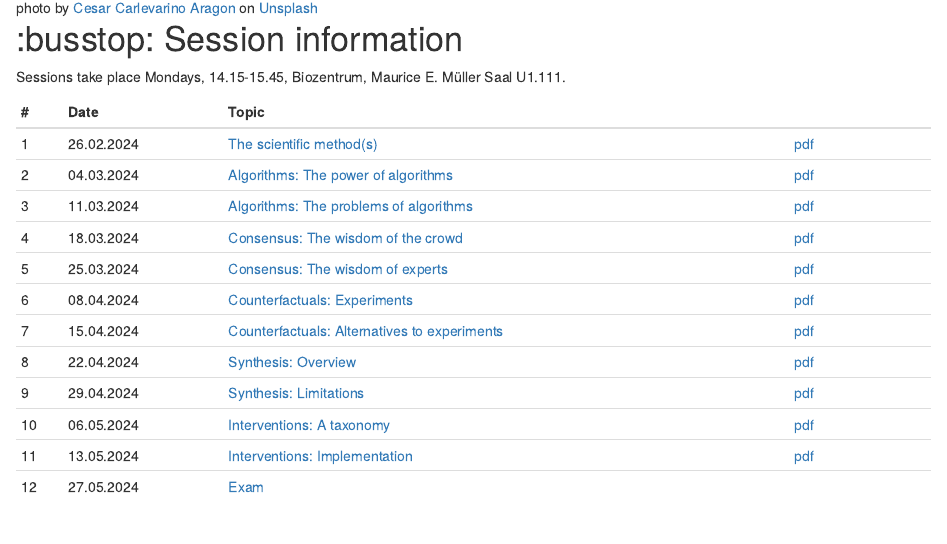
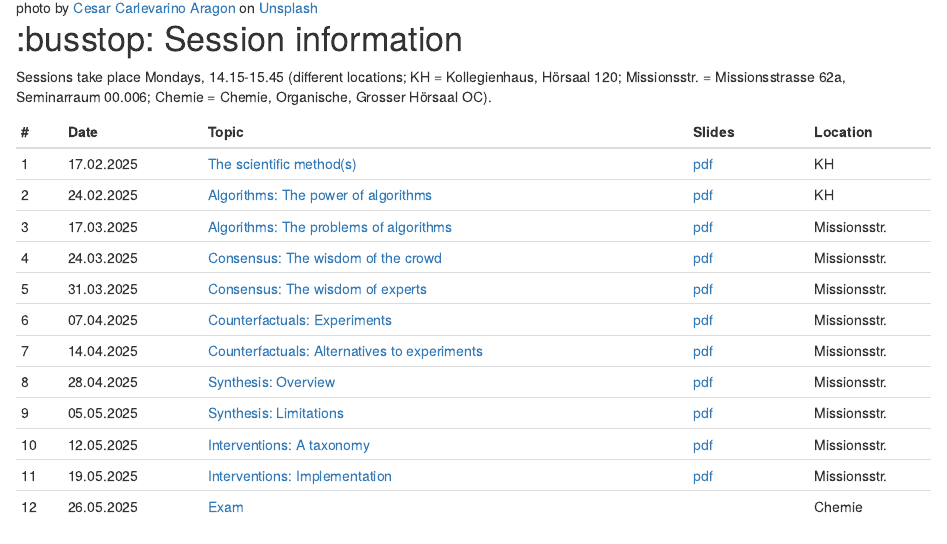
Before and after one commit to matarui/EBDM_FS25, an R Markdown document (index.Rmd): the page in a window 1100 px wide, from 180 px down. Rendered offline with R 4.5, knitr and Pandoc, with nearby package versions; drawn as R Markdown's standard HTML page in place of the format the file asks for.

Commit message:
update docs

```diff
--- a/index.Rmd
+++ b/index.Rmd
@@ -1,7 +1,7 @@
 ---
 title: "EBDM"
 description: |
-  Welcome to the website for *Evidence-based decision making* FS24 ([11230-01](https://vorlesungsverzeichnis.unibas.ch/de/home?id=280447))
+  Welcome to the website for *Evidence-based decision making* FS25 ([11230-01](https://vorlesungsverzeichnis.unibas.ch/de/vorlesungsverzeichnis?id=289121))
 
   Instructors: [Loreen Tisdall](https://loreentisdall.github.io) and [Rui Mata](https://psychologie.unibas.ch/de/personen/rui-mata/about-me/), University of Basel
 
@@ -29,23 +29,23 @@ knitr::opts_chunk$set(echo = FALSE)
 
 # :busstop: Session information
 
-Sessions take place Mondays, 14.15-15.45, Biozentrum, Maurice E. Müller Saal U1.111.
+Sessions take place Mondays, 14.15-15.45 (different locations; KH = Kollegienhaus, Hörsaal 120; Missionsstr. = Missionsstrasse 62a, Seminarraum 00.006; Chemie = Chemie, Organische, Grosser Hörsaal OC).
 
 ::: l-body
-| # | Date     | Topic                         |        |
-|---| ---------|-------------------------------|--------|
-| 1 | 26.02.2024 | [The scientific method(s)](session1.html) |[pdf](presentations/EBDM_session1.pdf)|
-| 2 | 04.03.2024 | [Algorithms: The power of algorithms](session2.html) |[pdf](presentations/EBDM_session2.pdf) |
-| 3 | 11.03.2024 | [Algorithms: The problems of algorithms](session3.html) |[pdf](presentations/EBDM_session3.pdf) |
-| 4 | 18.03.2024 | [Consensus: The wisdom of the crowd](session4.html) |[pdf](presentations/EBDM_session4.pdf) |
-| 5 | 25.03.2024 | [Consensus: The wisdom of experts](session5.html) |[pdf](presentations/EBDM_session5.pdf) |
-| 6 | 08.04.2024 | [Counterfactuals: Experiments](session6.html) |[pdf](presentations/EBDM_session6.pdf) |
-| 7 | 15.04.2024 | [Counterfactuals: Alternatives to experiments](session7.html) |[pdf](presentations/EBDM_session7.pdf) |
-| 8 | 22.04.2024 | [Synthesis: Overview](session8.html) |[pdf](presentations/EBDM_session8.pdf) |
-| 9 | 29.04.2024 | [Synthesis: Limitations](session9.html) |[pdf](presentations/EBDM_session9.pdf) |
-| 10 | 06.05.2024 | [Interventions: A taxonomy](session10.html) |[pdf](presentations/EBDM_session10.pdf) |
-| 11 | 13.05.2024 | [Interventions: Implementation](session11.html) |[pdf](presentations/EBDM_session11.pdf) |
-| 12 | 27.05.2024 | [Exam](exam.html) | |
+| # | Date     | Topic                         | Slides | Location |
+|---| ---------|-------------------------------|--------| --------|
+| 1 | 17.02.2025 | [The scientific method(s)](session1.html) |[pdf](presentations/EBDM_session1.pdf)| KH |
+| 2 | 24.02.2025 | [Algorithms: The power of algorithms](session2.html) |[pdf](presentations/EBDM_session2.pdf) |KH |
+| 3 | 17.03.2025 | [Algorithms: The problems of algorithms](session3.html) |[pdf](presentations/EBDM_session3.pdf) | Missionsstr. |
+| 4 | 24.03.2025 | [Consensus: The wisdom of the crowd](session4.html) |[pdf](presentations/EBDM_session4.pdf) | Missionsstr. |
+| 5 | 31.03.2025 | [Consensus: The wisdom of experts](session5.html) |[pdf](presentations/EBDM_session5.pdf) | Missionsstr. |
+| 6 | 07.04.2025 | [Counterfactuals: Experiments](session6.html) |[pdf](presentations/EBDM_session6.pdf) | Missionsstr. |
+| 7 | 14.04.2025 | [Counterfactuals: Alternatives to experiments](session7.html) |[pdf](presentations/EBDM_session7.pdf) | Missionsstr. |
+| 8 | 28.04.2025 | [Synthesis: Overview](session8.html) |[pdf](presentations/EBDM_session8.pdf) | Missionsstr. |
+| 9 | 05.05.2025 | [Synthesis: Limitations](session9.html) |[pdf](presentations/EBDM_session9.pdf) | Missionsstr. |
+| 10 | 12.05.2025 | [Interventions: A taxonomy](session10.html) |[pdf](presentations/EBDM_session10.pdf) | Missionsstr. |
+| 11 | 19.05.2025 | [Interventions: Implementation](session11.html) |[pdf](presentations/EBDM_session11.pdf) | Missionsstr. |
+| 12 | 26.05.2025 | [Exam](exam.html) | | Chemie |
 :::
 
 # :books: What is this course about?
```
Also changed, not shown: 15 other files.
